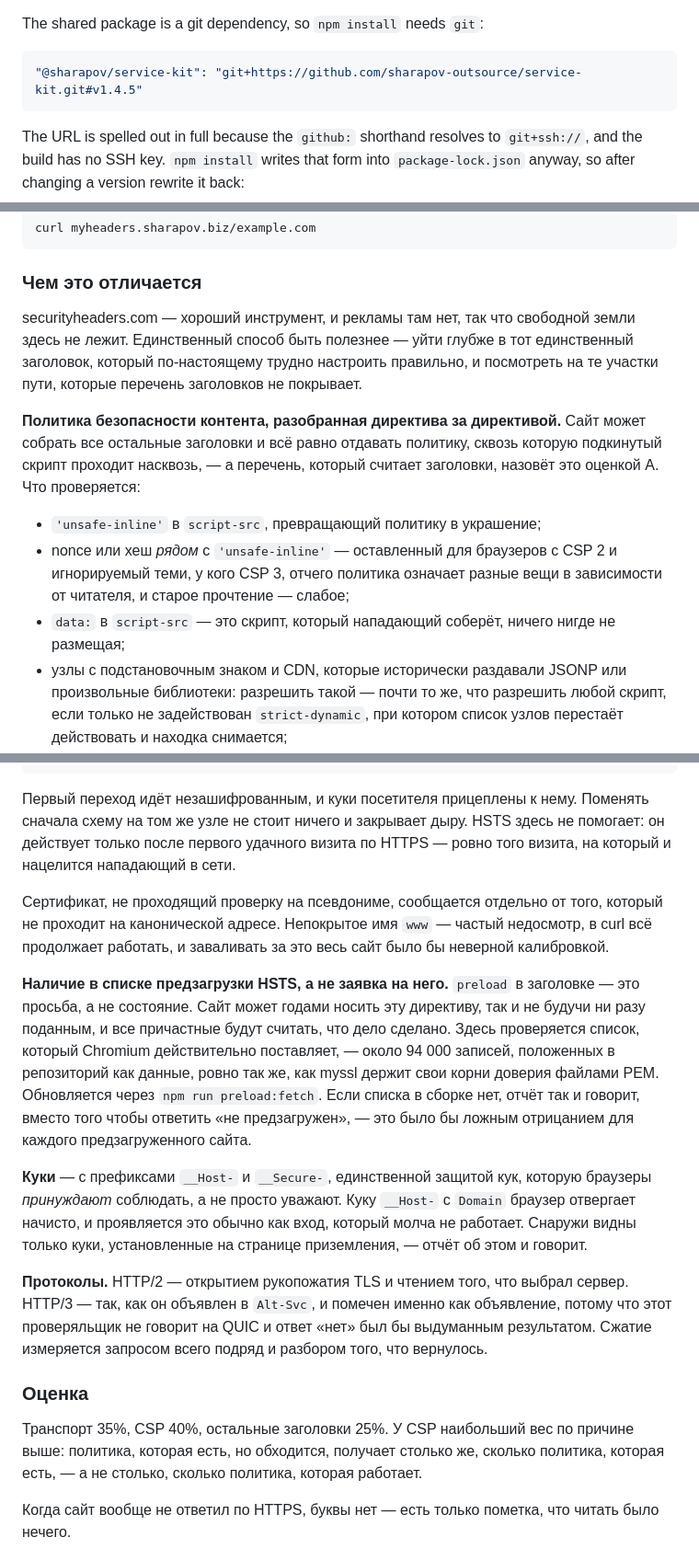
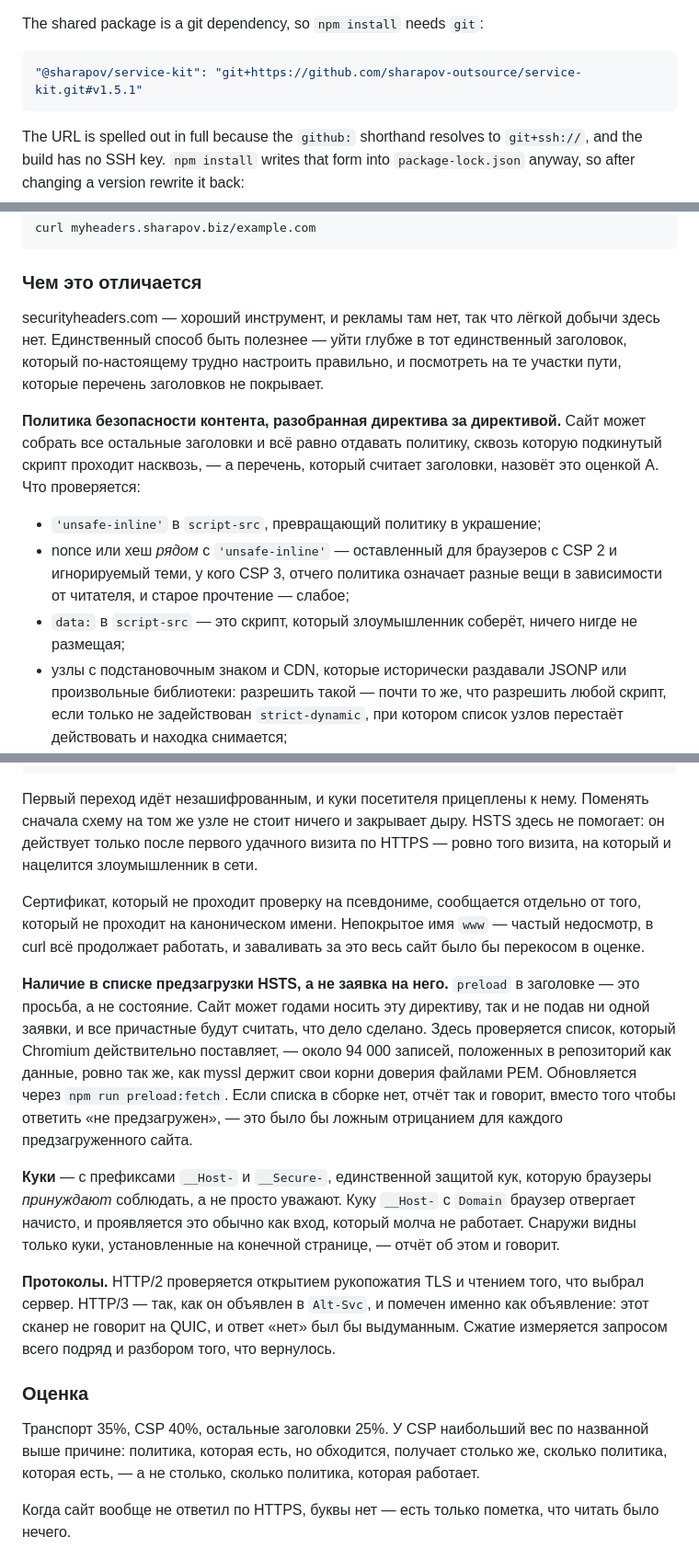
Before and after one commit to sharapov-outsource/myheaders, a Markdown page: README.md, 3 parts joined by grey strips. Shown at 92% size. Rendered like a GitHub page.

Commit message:
Proofread the Russian README [skip ci]
Read for how it sounds rather than against the English it came from.
Calques that parse but are not Russian, a few outright errors, and some
vocabulary that had drifted.

Documentation only: no file here reaches the image, so the deploy is
skipped rather than rebuilding an identical container.

Co-Authored-By: Claude Opus 5 <noreply@anthropic.com>
Claude-Session: https://claude.ai/code/session_01RUz6pEfZ7a2reG5DXD9SGX

````diff
--- a/README.md
+++ b/README.md
@@ -140,7 +140,7 @@ nonce beside `unsafe-inline`, or a `__Host-` cookie a browser will refuse.
 The shared package is a git dependency, so `npm install` needs `git`:
 
 ```json
-"@sharapov/service-kit": "git+https://github.com/sharapov-outsource/service-kit.git#v1.4.5"
+"@sharapov/service-kit": "git+https://github.com/sharapov-outsource/service-kit.git#v1.5.1"
 ```
 
 The URL is spelled out in full because the `github:` shorthand resolves to
@@ -187,8 +187,8 @@ curl myheaders.sharapov.biz/example.com
 
 ### Чем это отличается
 
-securityheaders.com — хороший инструмент, и рекламы там нет, так что свободной
-земли здесь не лежит. Единственный способ быть полезнее — уйти глубже в тот
+securityheaders.com — хороший инструмент, и рекламы там нет, так что лёгкой добычи
+здесь нет. Единственный способ быть полезнее — уйти глубже в тот
 единственный заголовок, который по-настоящему трудно настроить правильно, и
 посмотреть на те участки пути, которые перечень заголовков не покрывает.
 
@@ -201,8 +201,8 @@ securityheaders.com — хороший инструмент, и рекламы
 - nonce или хеш *рядом* с `'unsafe-inline'` — оставленный для браузеров с CSP 2
   и игнорируемый теми, у кого CSP 3, отчего политика означает разные вещи в
   зависимости от читателя, и старое прочтение — слабое;
-- `data:` в `script-src` — это скрипт, который нападающий соберёт, ничего нигде
-  не размещая;
+- `data:` в `script-src` — это скрипт, который злоумышленник соберёт, ничего
+  нигде не размещая;
 - узлы с подстановочным знаком и CDN, которые исторически раздавали JSONP или
   произвольные библиотеки: разрешить такой — почти то же, что разрешить любой
   скрипт, если только не задействован `strict-dynamic`, при котором список узлов
@@ -227,16 +227,16 @@ http://example.com  →  http://www.example.com  →  https://www.example.com
 Первый переход идёт незашифрованным, и куки посетителя прицеплены к нему.
 Поменять сначала схему на том же узле не стоит ничего и закрывает дыру. HSTS
 здесь не помогает: он действует только после первого удачного визита по HTTPS —
-ровно того визита, на который и нацелится нападающий в сети.
+ровно того визита, на который и нацелится злоумышленник в сети.
 
-Сертификат, не проходящий проверку на псевдониме, сообщается отдельно от того,
-который не проходит на канонической адресе. Непокрытое имя `www` — частый
+Сертификат, который не проходит проверку на псевдониме, сообщается отдельно от
+того, который не проходит на каноническом имени. Непокрытое имя `www` — частый
 недосмотр, в curl всё продолжает работать, и заваливать за это весь сайт было бы
-неверной калибровкой.
+перекосом в оценке.
 
 **Наличие в списке предзагрузки HSTS, а не заявка на него.** `preload` в
 заголовке — это просьба, а не состояние. Сайт может годами носить эту директиву,
-так и не будучи ни разу поданным, и все причастные будут считать, что дело
+так и не подав ни одной заявки, и все причастные будут считать, что дело
 сделано. Здесь проверяется список, который Chromium действительно поставляет, —
 около 94 000 записей, положенных в репозиторий как данные, ровно так же, как
 myssl держит свои корни доверия файлами PEM. Обновляется через
@@ -247,19 +247,18 @@ myssl держит свои корни доверия файлами PEM. Обн
 **Куки** — с префиксами `__Host-` и `__Secure-`, единственной защитой кук,
 которую браузеры *принуждают* соблюдать, а не просто уважают. Куку `__Host-` с
 `Domain` браузер отвергает начисто, и проявляется это обычно как вход, который
-молча не работает. Снаружи видны только куки, установленные на странице
-приземления, — отчёт об этом и говорит.
+молча не работает. Снаружи видны только куки, установленные на конечной
+странице, — отчёт об этом и говорит.
 
-**Протоколы.** HTTP/2 — открытием рукопожатия TLS и чтением того, что выбрал
-сервер. HTTP/3 — так, как он объявлен в `Alt-Svc`, и помечен именно как
-объявление, потому что этот проверяльщик не говорит на QUIC и ответ «нет» был бы
-выдуманным результатом. Сжатие измеряется запросом всего подряд и разбором того,
-что вернулось.
+**Протоколы.** HTTP/2 проверяется открытием рукопожатия TLS и чтением того, что
+выбрал сервер. HTTP/3 — так, как он объявлен в `Alt-Svc`, и помечен именно как
+объявление: этот сканер не говорит на QUIC, и ответ «нет» был бы выдуманным.
+Сжатие измеряется запросом всего подряд и разбором того, что вернулось.
 
 ### Оценка
 
 Транспорт 35%, CSP 40%, остальные заголовки 25%. У CSP наибольший вес по
-причине выше: политика, которая есть, но обходится, получает столько же, сколько
+названной выше причине: политика, которая есть, но обходится, получает столько же, сколько
 политика, которая есть, — а не столько, сколько политика, которая работает.
 
 Когда сайт вообще не ответил по HTTPS, буквы нет — есть только пометка, что
````
Also changed, not shown: other parts of README.md (+3 -3 lines).
